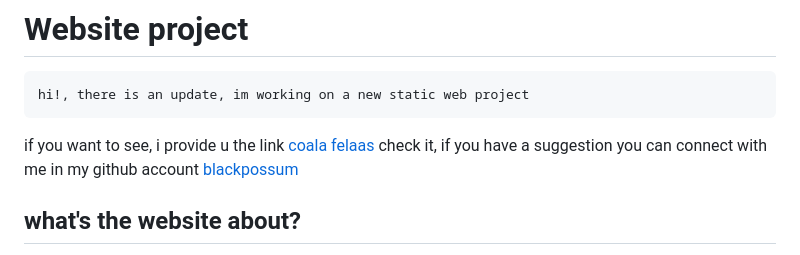
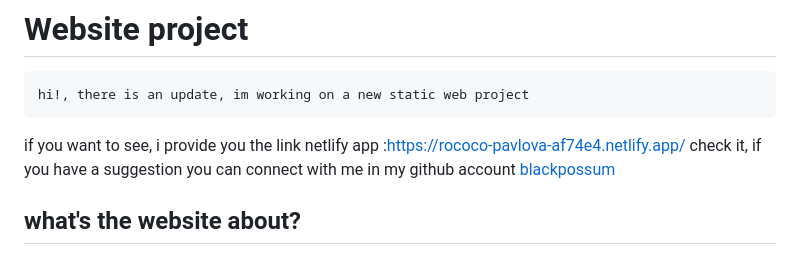
Before and after one commit to revou-fsse-3/module-1-yosephat-assigment, a Markdown page: README.md, the part around the change. GitHub-like rendering.

```diff
--- a/README.md
+++ b/README.md
@@ -99,7 +99,7 @@ __git__
 
 # Website project
     hi!, there is an update, im working on a new static web project
-if you want to see, i provide u the link [coala felaas](https://rococo-pavlova-af74e4.netlify.app/)
+if you want to see, i provide you the link netlify app :https://rococo-pavlova-af74e4.netlify.app/
 check it, if you have a suggestion you can connect with me in my github account [blackpossum](https://github.com/Blackpossum)<br>
 
 ## what's the website about?
```
